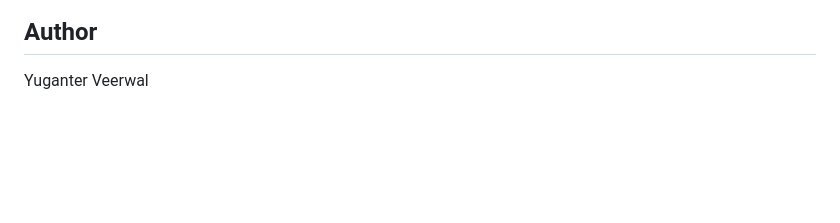
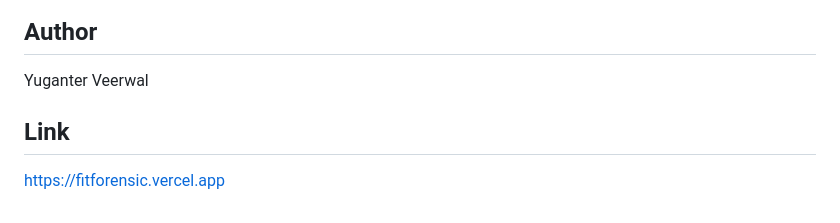
Before and after one commit to yugantarveerval/FITFORENSIC, a Markdown page: README.md, the part around the change. Rendered like a GitHub page; blank space fills up the shorter version.

Commit message:
Add link to project in README

```diff
--- a/README.md
+++ b/README.md
@@ -106,3 +106,5 @@ No installation or server is needed.
 ## Author
 
 Yuganter Veerwal
+## Link
+https://fitforensic.vercel.app
```
